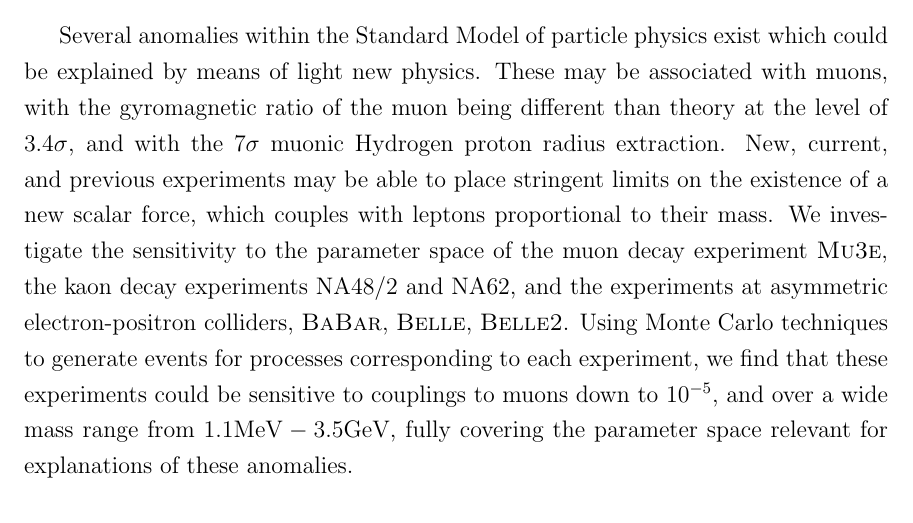
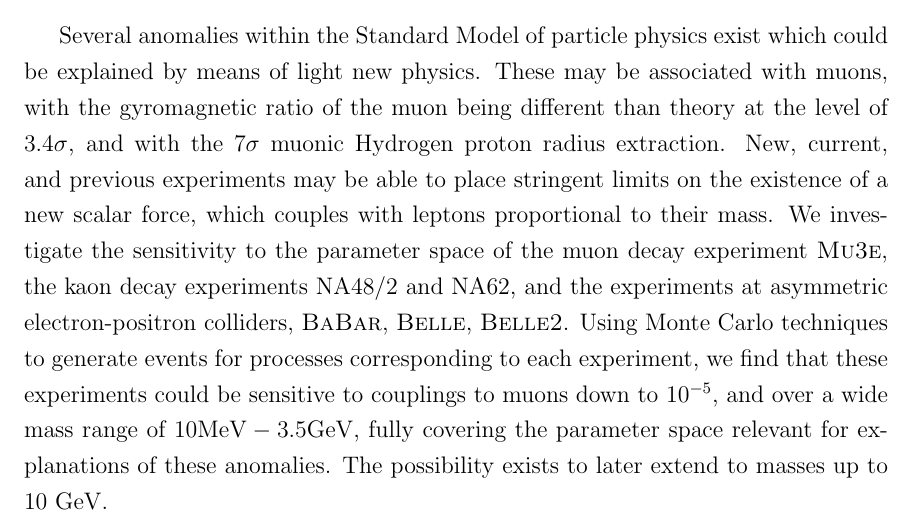
Before and after one commit to drglove/masters-thesis, a LaTeX thesis (thesis.tex, which reads frontmatter/abs.tex): part of page 3 of 81, cut so that both start at the same text. Compiled offline with pdfLaTeX.

Commit message:
Add clarification of mass range in abstract

```diff
--- a/frontmatter/abs.tex
+++ b/frontmatter/abs.tex
@@ -13,4 +13,5 @@ Several anomalies within the Standard Model of particle physics exist which coul
 These may be associated with muons, with the gyromagnetic ratio of the muon being different than theory at the level of $3.4\sigma$, and with the $7\sigma$ muonic Hydrogen proton radius extraction.
 New, current, and previous experiments may be able to place stringent limits on the existence of a new scalar force, which couples with leptons proportional to their mass.
 We investigate the sensitivity to the parameter space of the muon decay experiment \mueee, the kaon decay experiments NA48/2 and NA62, and the experiments at asymmetric electron-positron colliders, \babar, \belle, \belletwo.
-Using Monte Carlo techniques to generate events for processes corresponding to each experiment, we find that these experiments could be sensitive to couplings to muons down to $10^{-5}$, and over a wide mass range from $1.1\textrm{MeV} - 3.5\textrm{GeV}$, fully covering the parameter space relevant for explanations of these anomalies.
+Using Monte Carlo techniques to generate events for processes corresponding to each experiment, we find that these experiments could be sensitive to couplings to muons down to $10^{-5}$, and over a wide mass range of $10\textrm{MeV} - 3.5\textrm{GeV}$, fully covering the parameter space relevant for explanations of these anomalies.
+The possibility exists to later extend to masses up to $10~\textrm{GeV}$.
```
